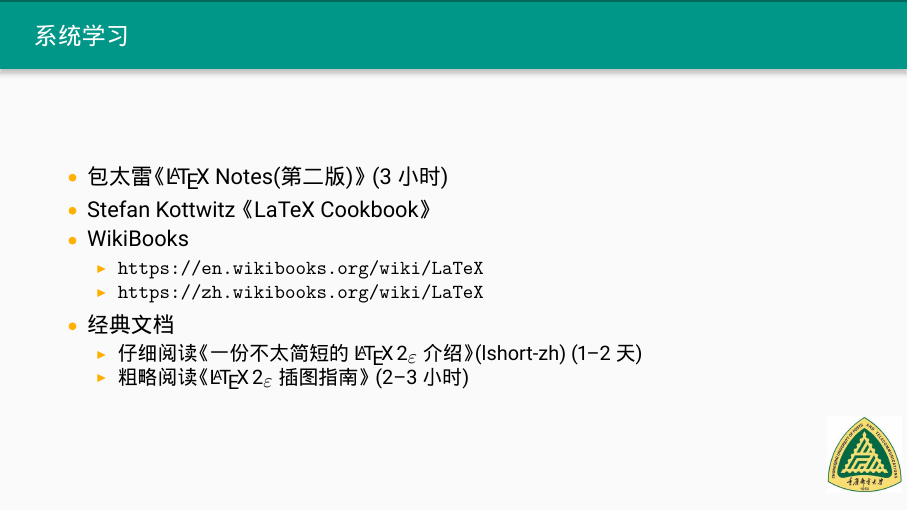
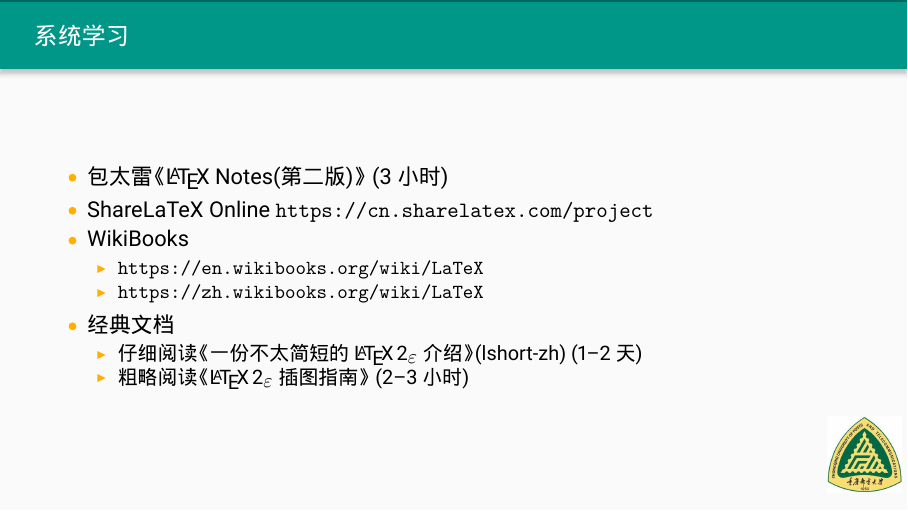
Before and after one commit to latexstudio/LaTeX-Presentation-1, LaTeX slides (presentation.tex, which reads summary.tex): page 19 of 26. The pictures show the PDF file presentation.pdf that the author committed with the source.

Commit message:
Update the resource

```diff
--- a/summary.tex
+++ b/summary.tex
@@ -16,7 +16,7 @@
 \begin{frame}{系统学习}
   \begin{itemize}
       \item 包太雷 《\LaTeX{} Notes(第二版)》~(3小时)
-      \item Stefan Kottwitz 《LaTeX Cookbook》
+      \item ShareLaTeX Online \url{https://cn.sharelatex.com/project}
       \item WikiBooks
         \begin{itemize}
           \item \url{https://en.wikibooks.org/wiki/LaTeX}
```
Also changed, not shown: presentation.pdf.
